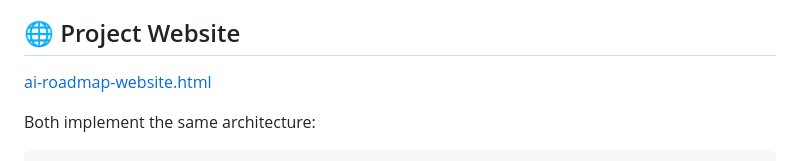
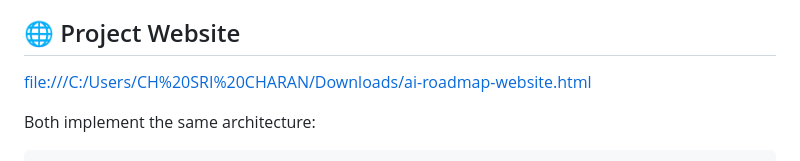
Before and after one commit to Sricharan1112/AI_PERSONAL_ASSISTANT_QGENAIPROJECT, a Markdown page: README.md, the part around the change. GitHub-like rendering.

```diff
--- a/README.md
+++ b/README.md
@@ -5,7 +5,7 @@ backend — one in **Flask**, one in **Django** — so you can compare them
 hands-on before committing to one for the rest of the project.
 
 ## 🌐 Project Website
-[ai-roadmap-website.html](https://Sricharan1112/AI_PERSONAL_ASSISTANT_QGENAIPROJECT/)
+[file:///C:/Users/CH%20SRI%20CHARAN/Downloads/ai-roadmap-website.html](https://Sricharan1112/AI_PERSONAL_ASSISTANT_QGENAIPROJECT/)
 
 Both implement the same architecture:
 
```
